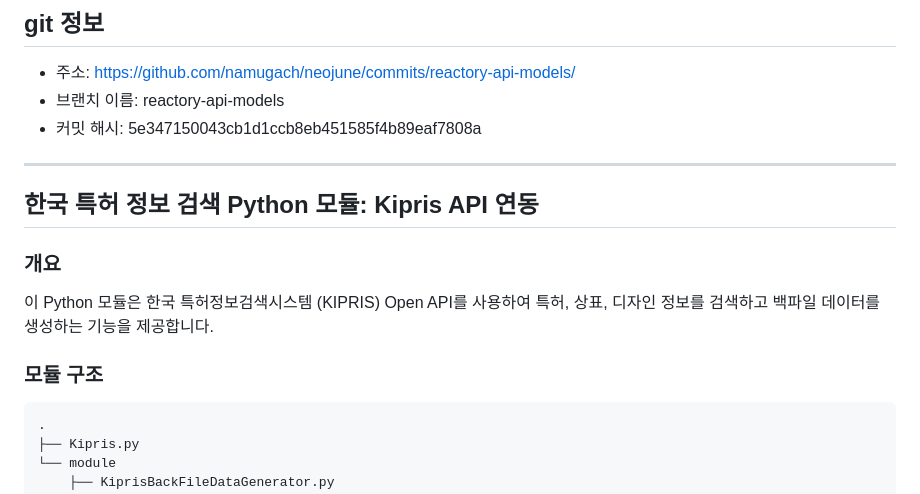
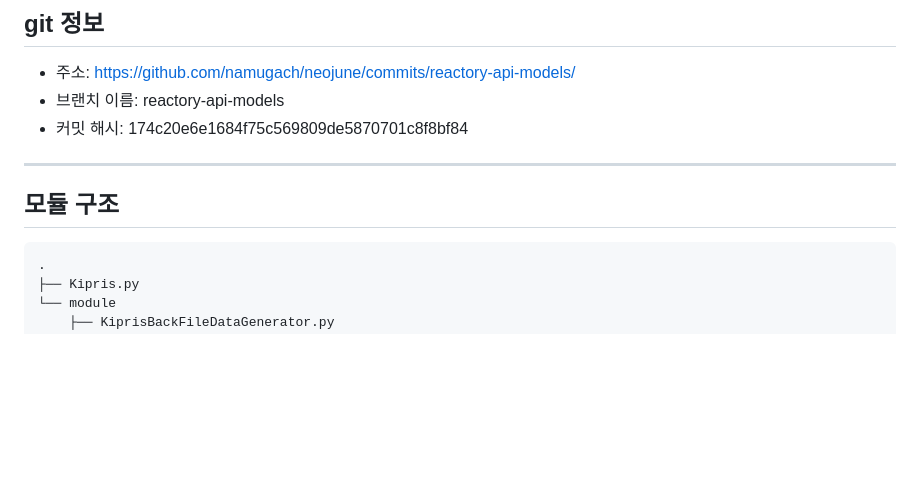
Before and after one commit to sml1323/neojune, a Markdown page: src/kipris/INFO.md, the part around one of its changes. GitHub-like rendering; blank space fills up the shorter version.

````diff
--- a/src/kipris/INFO.md
+++ b/src/kipris/INFO.md
@@ -2,17 +2,12 @@
 
 - 주소: https://github.com/namugach/neojune/commits/reactory-api-models/
 - 브랜치 이름: reactory-api-models
-- 커밋 해시: 5e347150043cb1d1ccb8eb451585f4b89eaf7808a
+- 커밋 해시: 174c20e6e1684f75c569809de5870701c8f8bf84
 
 ---
 
-## 한국 특허 정보 검색 Python 모듈: Kipris API 연동
 
-### 개요
-
-이 Python 모듈은 한국 특허정보검색시스템 (KIPRIS) Open API를 사용하여 특허, 상표, 디자인 정보를 검색하고 백파일 데이터를 생성하는 기능을 제공합니다.
-
-### 모듈 구조
+## 모듈 구조
 
 ```
 .
````
Also changed, not shown: other parts of src/kipris/INFO.md (+12 -12 lines).
